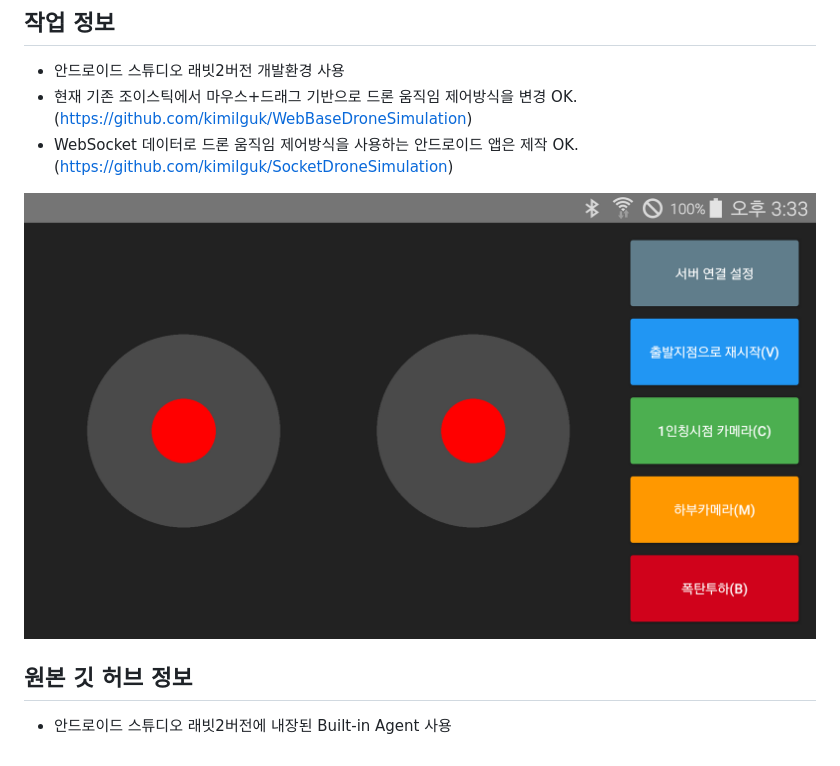
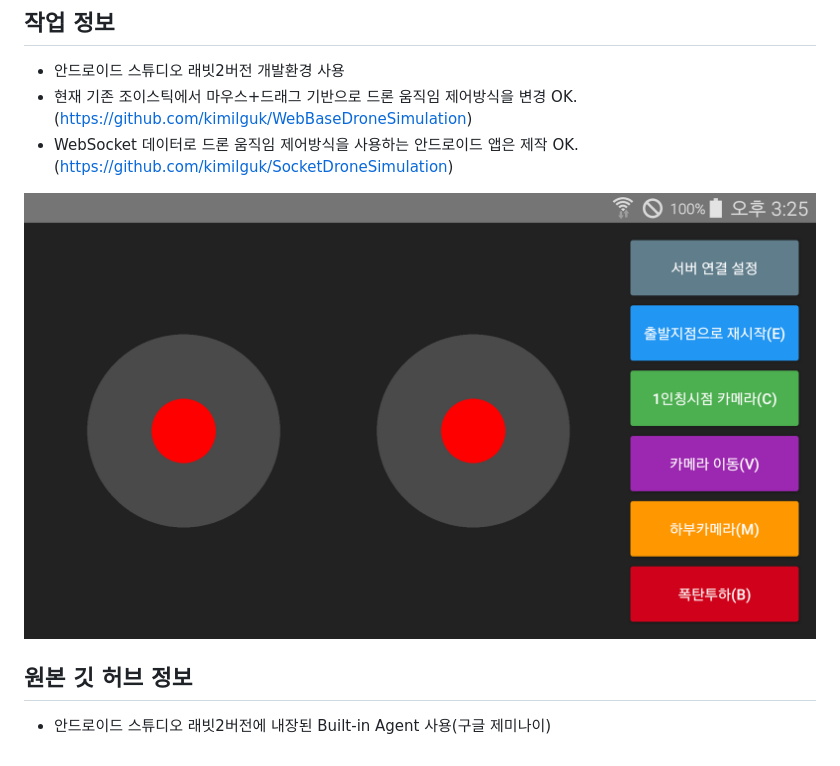
Before and after one commit to kimilguk/SocketDroneSimulation, a Markdown page: README.md, the part around the change. Rendered like a GitHub page; pictures changed too: Screenshot_20261113_153343.png (deleted), Screenshot_20261114_152508.png (added).

```diff
--- a/README.md
+++ b/README.md
@@ -12,8 +12,8 @@
 - 현재 기존 조이스틱에서 마우스+드래그 기반으로 드론 움직임 제어방식을 변경 OK. (https://github.com/kimilguk/WebBaseDroneSimulation)
 - WebSocket 데이터로 드론 움직임 제어방식을 사용하는 안드로이드 앱은 제작 OK. (https://github.com/kimilguk/SocketDroneSimulation)
 
-![Screenshot 2026-11-13](Screenshot_20261113_153343.png)
+![Screenshot 2026-11-14](Screenshot_20261114_152508.png)
 
 ## 원본 깃 허브 정보
 
-- 안드로이드 스튜디오 래빗2버전에 내장된 Built-in Agent 사용
+- 안드로이드 스튜디오 래빗2버전에 내장된 Built-in Agent 사용(구글 제미나이)
```
Also changed, not shown: 3 other files.
